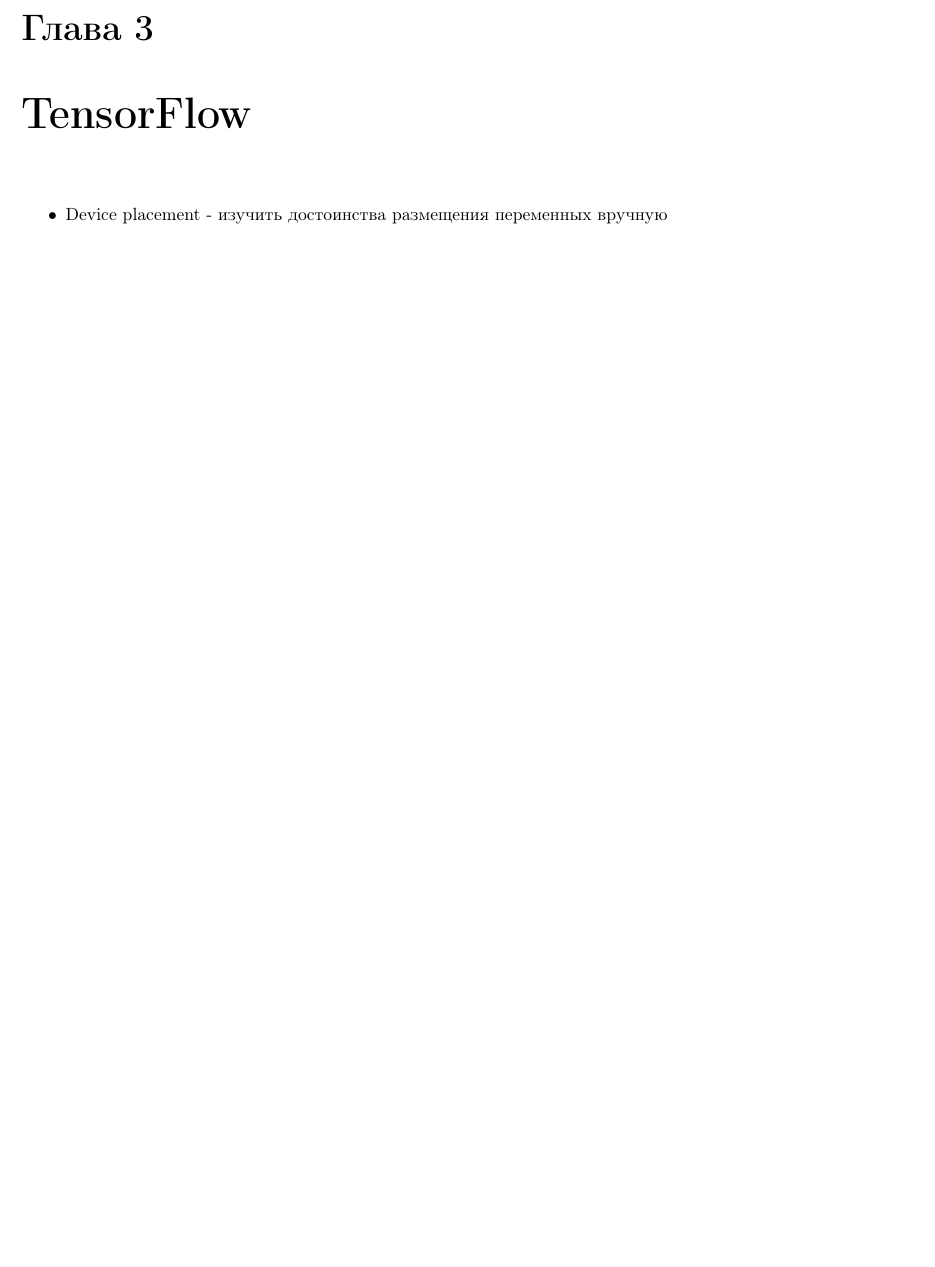
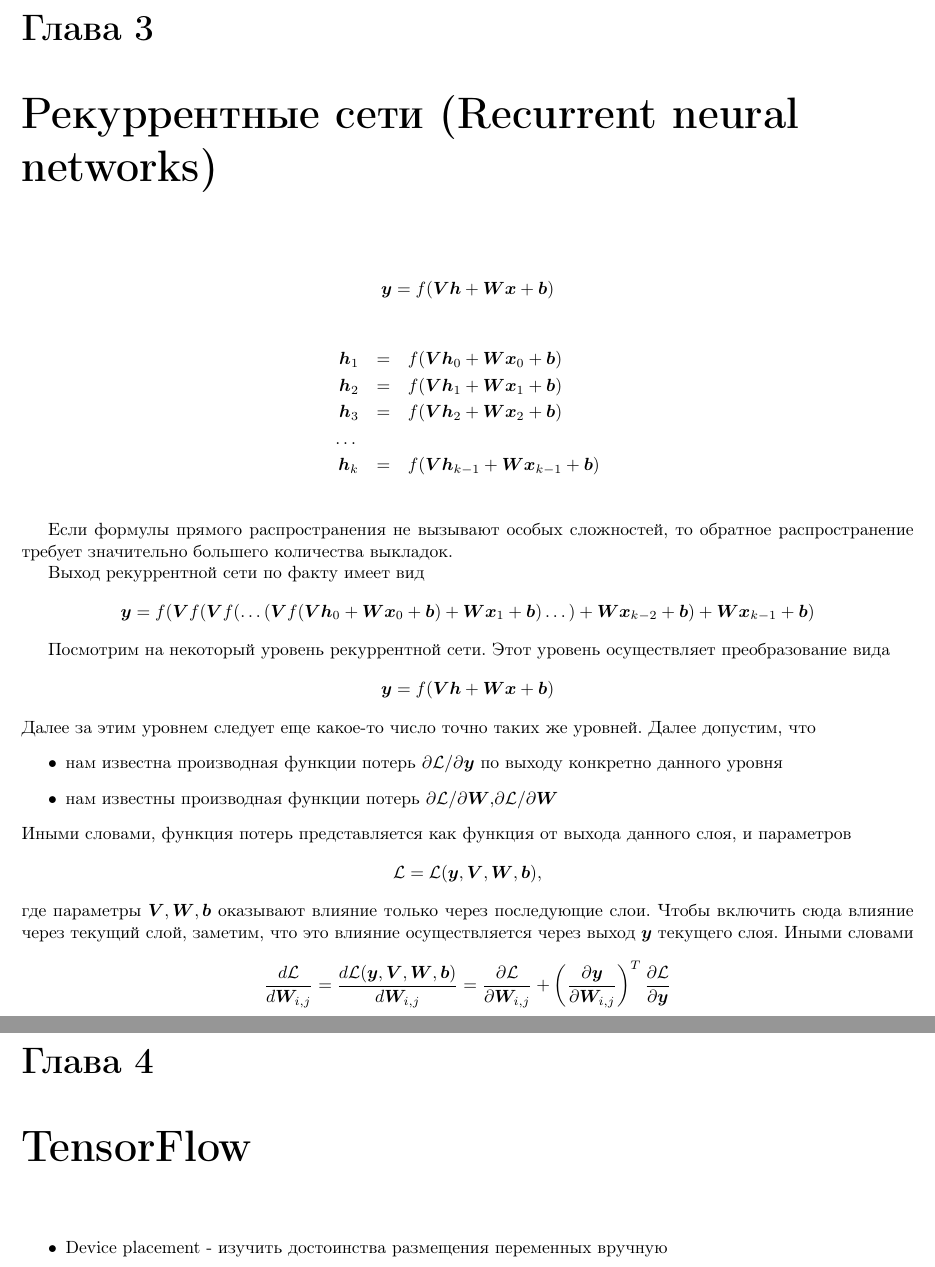
Before and after one commit to siri3us/ml, a LaTeX document (book/ml.tex): part of page 11 of 12 before the commit and two parts of pages 11 and 12 of 13 after it, the two joined at a grey line, cut so that both start at the same text, the shorter picture padded with empty space. Compiled offline with pdfLaTeX.

Commit message:
Book appended

```diff
--- a/book/ml.tex
+++ b/book/ml.tex
@@ -481,6 +481,46 @@
 
 \subsection{Обратное распространение}
 
+\chapter{Рекуррентные сети (Recurrent neural networks)}
+
+
+\begin{equation*}
+\boldy = f(\boldV \boldh + \boldW \boldx + \boldb)
+\end{equation*}
+
+\begin{eqnarray*}
+\boldh_1 &= &f(\boldV \boldh_0 + \boldW \boldx_0 + \boldb)\\
+\boldh_2 &= &f(\boldV \boldh_1 + \boldW \boldx_1 + \boldb)\\
+\boldh_3 &= &f(\boldV \boldh_2 + \boldW \boldx_2 + \boldb)\\
+\dots \\
+\boldh_k &= &f(\boldV \boldh_{k-1} + \boldW \boldx_{k-1} + \boldb)\\
+\end{eqnarray*}
+
+Если формулы прямого распространения не вызывают особых сложностей, то обратное распространение требует значительно большего количества выкладок.
+
+Выход рекуррентной сети по факту имеет вид
+\begin{gather*}
+\boldy = f(\boldV f(\boldV f( \dots (\boldV f(\boldV \boldh_0 + \boldW \boldx_0 + \boldb) + \boldW \boldx_1 + \boldb) \dots) +  \boldW \boldx_{k-2} + \boldb ) + \boldW \boldx_{k-1} + \boldb)
+\end{gather*}
+
+Посмотрим на некоторый уровень рекуррентной сети. Этот уровень осуществляет преобразование вида
+\begin{equation*}
+\boldy = f(\boldV \boldh + \boldW \boldx + \boldb)
+\end{equation*}
+Далее за этим уровнем следует еще какое-то число точно таких же уровней. Далее допустим, что
+\begin{itemize}
+	\item нам известна производная функции потерь $\partial \Loss / \partial \boldy$ по выходу конкретно данного уровня
+	\item нам известны производная функции потерь $\partial \Loss / \partial \boldW$,$\partial \Loss / \partial \boldW$
+\end{itemize}
+Иными словами, функция потерь представляется как функция от выхода данного слоя, и параметров
+$$
+\Loss = \Loss(\boldy, \boldV, \boldW, \boldb),
+$$
+где параметры $\boldV, \boldW, \boldb$ оказывают влияние только через последующие слои. Чтобы включить сюда влияние через текущий слой, заметим, что это влияние осуществляется через выход $\boldy$ текущего слоя. Иными словами
+\begin{gather*}
+\frac{d\Loss}{d\boldW_{i,j}} = \frac{d\Loss(\boldy, \boldV, \boldW, \boldb)}{d\boldW_{i,j}} = \partder{\Loss}{\boldW_{i, j}} + \left(\partder{\boldy}{\boldW_{i,j}}\right)^T \partder{\Loss}{\boldy}
+\end{gather*}
+
 \chapter{TensorFlow}
 
 \begin{itemize}
```
Also changed, not shown: book/commands.tex (+5 -0 lines).
